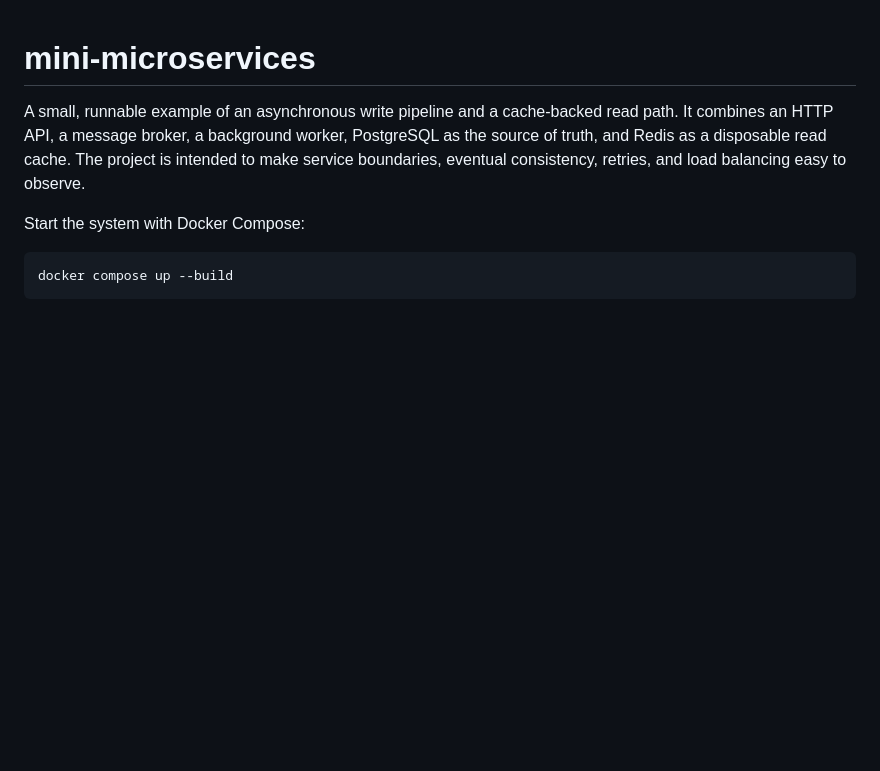
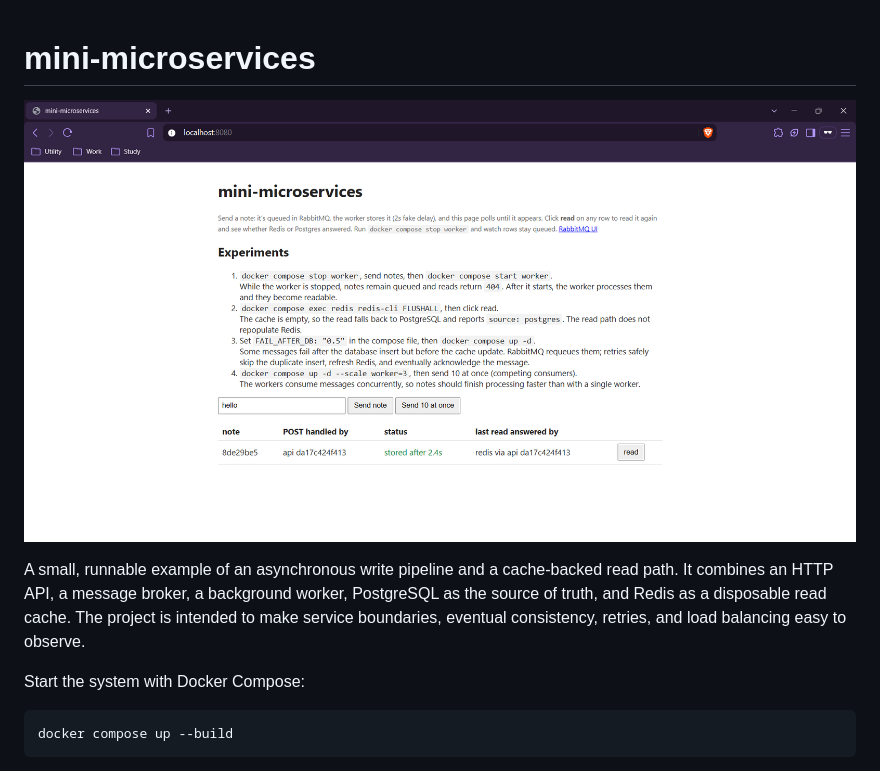
Before and after one commit to gagan-saravana/mini-microservices, a Markdown page: README.md, the part around the change. Drawn GitHub-style; pictures changed too: mini-microservices.png (added); blank space fills up the shorter version.

```diff
--- a/README.md
+++ b/README.md
@@ -1,4 +1,6 @@
 # mini-microservices
+
+![alt text](mini-microservices.png)
 
 A small, runnable example of an asynchronous write pipeline and a cache-backed read path. It combines an HTTP API, a message broker, a background worker, PostgreSQL as the source of truth, and Redis as a disposable read cache. The project is intended to make service boundaries, eventual consistency, retries, and load balancing easy to observe.
 
```
Also changed, not shown: 2 other files.
